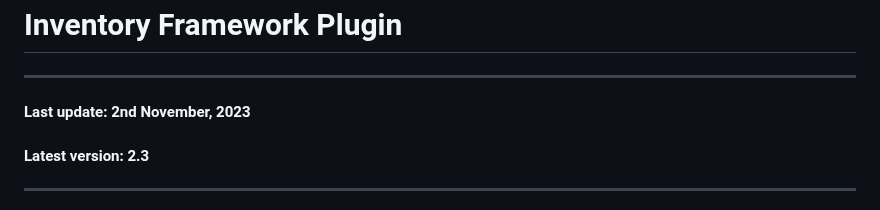
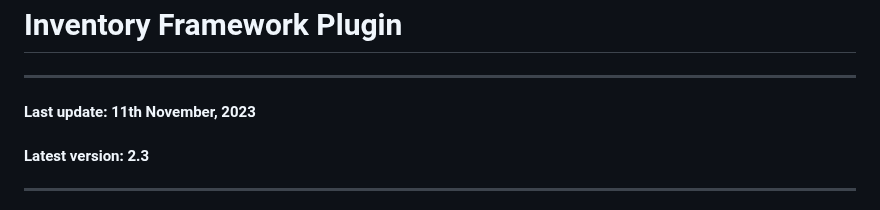
Before and after one commit to Inventoryframework/inventoryframework.github.io, a Markdown page: index.md, the part around the change. GitHub-like rendering.

```diff
--- a/index.md
+++ b/index.md
@@ -1,7 +1,7 @@
 # Inventory Framework Plugin
 
 ---
-#### Last update: 2nd November, 2023
+#### Last update: 11th November, 2023
 #### Latest version: 2.3
 
 ---
```
